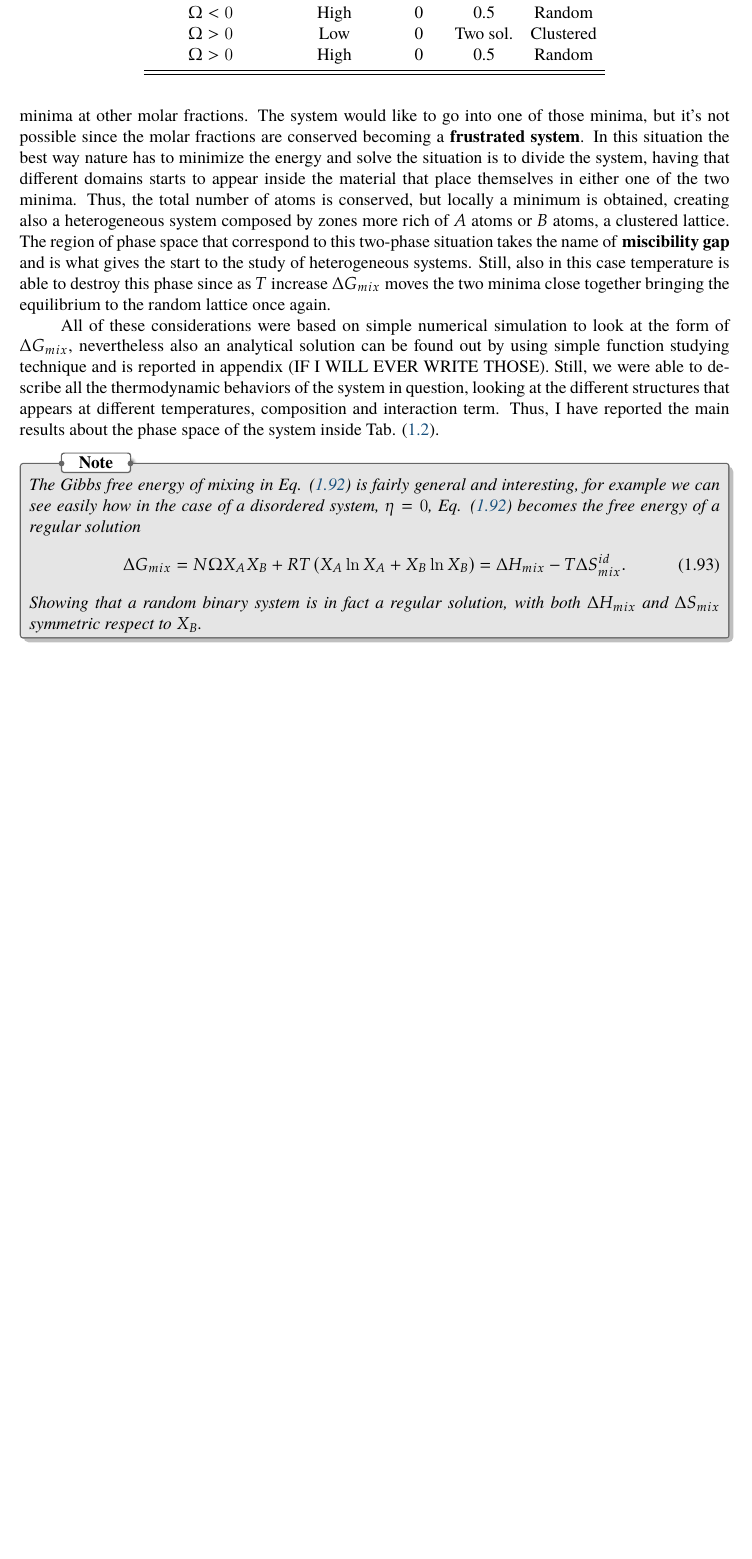
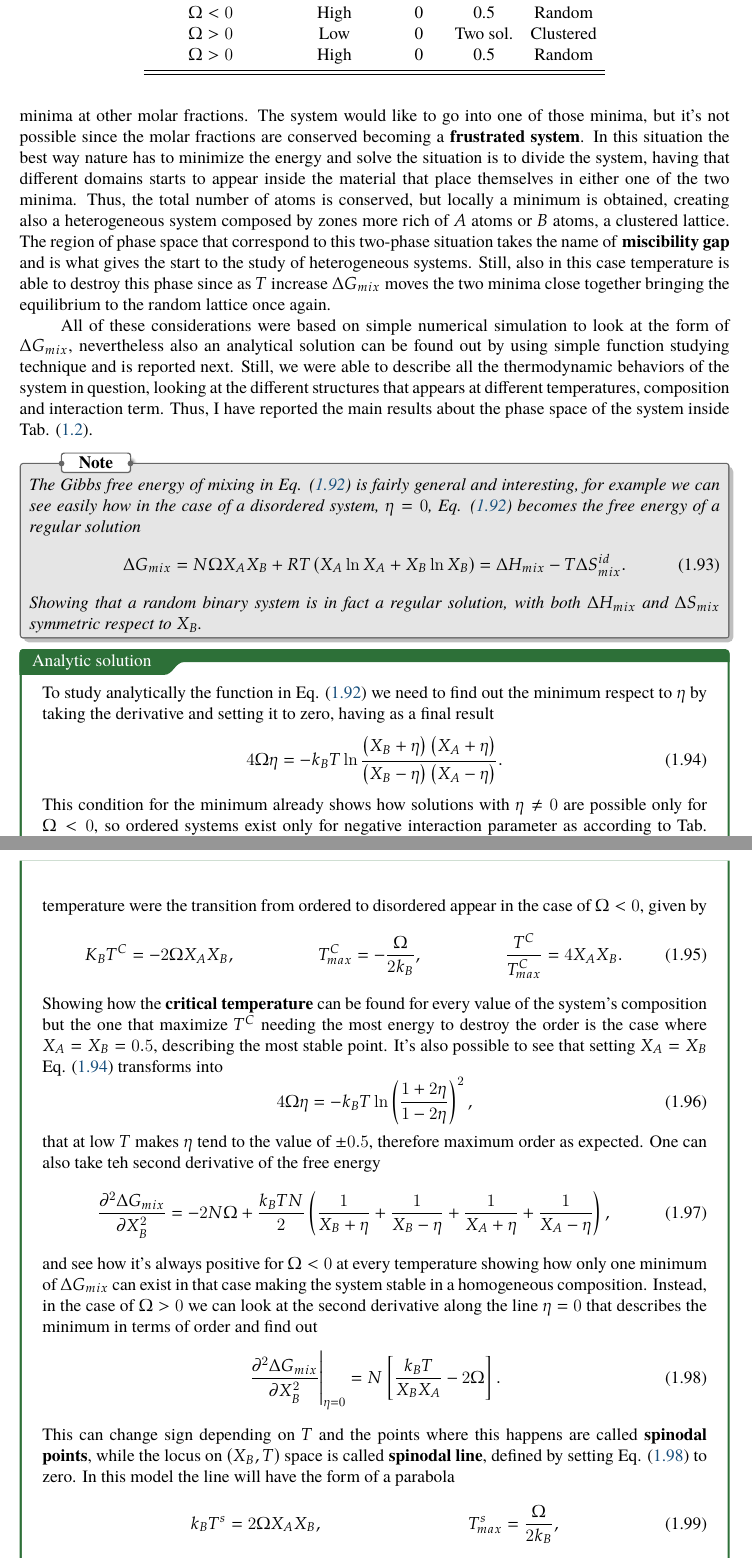
Before and after one commit to Luca-Leoni/Microscopic-Kinetics, a LaTeX thesis (Microscopic Kinetic.tex, which reads Chapter1/Section3.tex, Setup/Preamble.tex): part of page 27 of 27 before the commit and two parts of pages 27 and 28 of 28 after it, the two joined at a grey line, cut so that both start at the same text, the shorter picture padded with empty space. Compiled offline with pdfLaTeX.

Commit message:
Added analytic solution to atomistic model

```diff
--- a/Chapter1/Section3.tex
+++ b/Chapter1/Section3.tex
@@ -434,7 +434,7 @@ This form of the free energy describes the thermodynamic behavior of our system,
 
 Nevertheless, the result \eqref{eq:GibssMixingBinary} doesn't only show the simple behavior that we had already described previously since now temperature plays a role and if we go away from low temperatures other situations can appear. In fact, even if we have $\Omega < 0$ as we increase the temperature the minimum of the free energy moves from the maximum of $\eta$ reaching zero at high $T$, showing how \textbf{thermal energy is able to destroy the order inside a system}. Instead, in the case of $\Omega > 0$ it's possible to see how the minimum is always placed at $\eta = 0$ for every possible value of $T$. Nevertheless, the real interesting parameter to look at in this situation is $X_B$, $\Delta G_{mix}$ can possess more than one minimum respect $X_B$ at low temperature. This lead to an interesting situation where we can imagine having an isolated system with fixed $X_A$ and $X_B$ which due to temperature find itself in an unstable position with two possible minima at other molar fractions. The system would like to go into one of those minima, but it's not possible since the molar fractions are conserved becoming a \textbf{frustrated system}. In this situation the best way nature has to minimize the energy and solve the situation is to divide the system, having that different domains starts to appear inside the material that place themselves in either one of the two minima. Thus, the total number of atoms is conserved, but locally a minimum is obtained, creating also a heterogeneous system composed by zones more rich of $A$ atoms or $B$ atoms, a clustered lattice. The region of phase space that correspond to this two-phase situation takes the name of \textbf{miscibility gap} and is what gives the start to the study of heterogeneous systems. Still, also in this case temperature is able to destroy this phase since as $T$ increase $\Delta G_{mix}$ moves the two minima close together bringing the equilibrium to the random lattice once again.
 
-All of these considerations were based on simple numerical simulation to look at the form of $\Delta G_{mix}$, nevertheless also an analytical solution can be found out by using simple function studying technique and is reported in appendix (IF I WILL EVER WRITE THOSE). Still, we were able to describe all the thermodynamic behaviors of the system in question, looking at the different structures that appears at different temperatures, composition and interaction term. Thus, I have reported the main results about the phase space of the system inside \tabref{tab:phaseBinary}.
+All of these considerations were based on simple numerical simulation to look at the form of $\Delta G_{mix}$, nevertheless also an analytical solution can be found out by using simple function studying technique and is reported next. Still, we were able to describe all the thermodynamic behaviors of the system in question, looking at the different structures that appears at different temperatures, composition and interaction term. Thus, I have reported the main results about the phase space of the system inside \tabref{tab:phaseBinary}.
 
 \begin{table}[t]
     \centering
@@ -466,3 +466,34 @@ All of these considerations were based on simple numerical simulation to look at
     \end{equation}
     Showing that a random binary system is in fact a regular solution, with both $\Delta H_{mix}$ and $\Delta S_{mix}$ symmetric respect to $X_B$.
 }
+
+\sol{Analytic solution}
+{
+    To study analytically the function in \eqref{eq:GibssMixingBinary} we need to find out the minimum respect to $\eta$ by taking the derivative and setting it to zero, having as a final result
+    \begin{equation}
+        \label{eq:analyticSolutionBy}
+        4\Omega\eta = -k_BT\ln\frac{\left( X_B + \eta \right)\left( X_A + \eta \right)}{\left( X_B - \eta \right)\left( X_A - \eta \right)}.
+    \end{equation}
+    This condition for the minimum already shows how solutions with $\eta \neq 0$ are possible only for $\Omega < 0$, so ordered systems exist only for negative interaction parameter as according to \tabref{tab:phaseBinary}. Still, it's interesting to see how from this result we can expand near $\eta = 0$ to obtain the temperature were the transition from ordered to disordered appear in the case of $\Omega < 0$, given by
+    \begin{equation}
+        K_BT^C = -2\Omega X_AX_B, \hspace{2cm} T^C_{max} = -\frac{\Omega}{2k_B}, \hspace{2cm} \frac{T^C}{T^C_{max}}=4X_AX_B.
+    \end{equation}
+    Showing how the \textbf{critical temperature} can be found for every value of the system's composition but the one that maximize $T^C$ needing the most energy to destroy the order is the case where $X_A = X_B = 0.5$, describing the most stable point. It's also possible to see that setting $X_A = X_B$ \eqref{eq:analyticSolutionBy} transforms into
+    \begin{equation}
+        4\Omega\eta = -k_BT\ln\left( \frac{1+2\eta}{1-2\eta} \right)^2,
+    \end{equation}
+    that at low $T$ makes $\eta$ tend to the value of $\pm 0.5$, therefore maximum order as expected. One can also take teh second derivative of the free energy
+    \begin{equation}
+        \pdv[2]{\Delta G_{mix}}{X_B} = -2N\Omega +\frac{k_BTN}{2}\left( \frac{1}{X_B + \eta} + \frac{1}{X_B - \eta} + \frac{1}{X_A + \eta} + \frac{1}{X_A - \eta} \right),
+    \end{equation}
+    and see how it's always positive for $\Omega < 0$ at every temperature showing how only one minimum of $\Delta G_{mix}$ can exist in that case making the system stable in a homogeneous composition. Instead, in the case of $\Omega > 0$ we can look at the second derivative along the line $\eta = 0$ that describes the minimum in terms of order and find out
+    \begin{equation}
+        \label{eq:secondDer}
+        \eval{\pdv[2]{\Delta G_{mix}}{X_B}}_{\eta=0} = N\left[\frac{k_B T}{X_BX_A} - 2\Omega\right].
+    \end{equation}
+    This can change sign depending on $T$ and the points where this happens are called \textbf{spinodal points}, while the locus on $(X_B, T)$ space is called \textbf{spinodal line}, defined by setting \eqref{eq:secondDer} to zero. In this model the line will have the form of a parabola
+    \begin{align}
+        &k_BT^s = 2\Omega X_AX_B, &T^s_{max} = \frac{\Omega}{2k_B},
+    \end{align}
+    this shows how the presence of two minima is possible giving rise to the formation of a heterogeneous system with regions on the two minima. The region of phase space in which this is present is called miscibility gap, as was already sad, and the line $T^b(X_B)$ that describes the boundaries of that region is the \textbf{binodal line}. Therefore, for $\Omega > 0$ the equilibrium state below $T^b(X_B)$ is heterogeneous, while above homogeneous random as we had already seen.
+}
--- a/Setup/Preamble.tex
+++ b/Setup/Preamble.tex
@@ -401,7 +401,7 @@
 %================================
 
 \makeatletter
-\newtcbtheorem{question}{Question}{enhanced,
+\newtcbtheorem{question}{}{enhanced,
 	breakable,
 	colback=white,
 	colframe=myb!80!black,
@@ -431,12 +431,12 @@
 %================================
 
 \makeatletter
-\newtcolorbox{solution}{enhanced,
+\newtcolorbox{solution}[1]{enhanced,
 	breakable,
 	colback=white,
 	colframe=myg!80!black,
 	attach boxed title to top left={yshift*=-\tcboxedtitleheight},
-	title=Solution,
+	title={#1},
 	boxed title size=title,
 	boxed title style={%
 			sharp corners,
@@ -564,6 +564,7 @@
 \newcommand{\qs}[2]{\begin{question}{#1}{}#2\end{question}}
 \newcommand{\pf}[2]{\begin{myproof}[#1]#2\end{myproof}}
 \newcommand{\nt}[1]{\begin{note}\itshape #1\end{note}}
+\newcommand{\sol}[2]{\begin{solution}{#1}#2\end{solution}}
 
 \newcommand*\circled[1]{\tikz[baseline=(char.base)]{
 		\node[shape=circle,draw,inner sep=1pt] (char) {#1};}}
```
Also changed, not shown: Microscopic Kinetic.tex (+0 -1 lines), Microscopic Kinetic.pdf.
